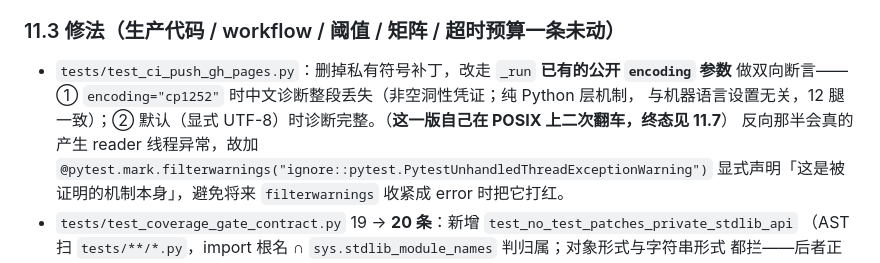
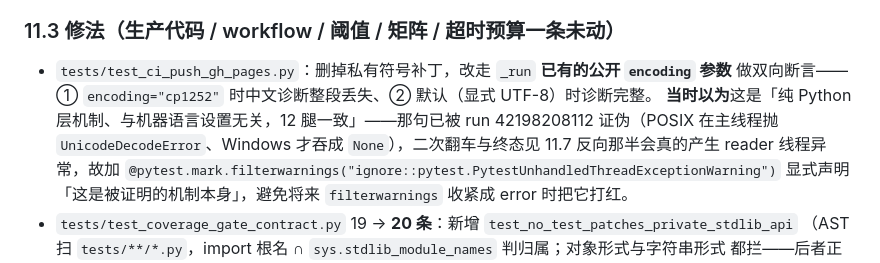
Before and after one commit to QianQianLuLu1/FlashGaze, a Markdown page: docs/ci-fix-plan.md, the part around the change. Rendered like a GitHub page.

Commit message:
docs(ci): 把「与机器语言设置无关，故 12 腿一致」从事实句改成被证伪的旧判断
AGENTS.md 每次会话自动注入，若「本轮改动 ①」仍以这句描述修法，下一个会话会把它当依据照抄——
而它正是 run 42198208112 八条腿判红的那句错判（POSIX 在主线程抛 UnicodeDecodeError、
Windows 才在 _readerthread 里吞成 None）。按 §4.11 立的规矩（订正到不留「注释说谎」）：

- AGENTS.md「本轮改动 ①」改写成终态表述（反向断在字节层，正向走 _run 公开默认，
  两段都不进入 subprocess 的平台分支），并注明第一版的写法与那句已被下一段证伪；
- docs/ci-fix-plan.md §11.3 把那句从陈述改成「当时以为……已被 run 42198208112 证伪」，
  指向 11.7 的二次翻车与终态。

pitfalls §3.15 的「修法」已在上一个提交同步为终态，本轮四处口径现在一致。
纯文档：ruff check / format --check（103 files）/ check_agents_md /
docs 一致性与契约测试（24 passed）全绿。

```diff
--- a/docs/ci-fix-plan.md
+++ b/docs/ci-fix-plan.md
@@ -576,8 +576,9 @@ ubuntu py3.10 job 127794496252 日志逐字：`= 1 failed, 1069 passed, 29 skipp
 ### 11.3 修法（生产代码 / workflow / 阈值 / 矩阵 / 超时预算一条未动）
 
 - `tests/test_ci_push_gh_pages.py`：删掉私有符号补丁，改走 `_run` **已有的公开 `encoding` 参数**
-  做双向断言——① `encoding="cp1252"` 时中文诊断整段丢失（非空洞性凭证；纯 Python 层机制，
-  与机器语言设置无关，12 腿一致）；② 默认（显式 UTF-8）时诊断完整。（**这一版自己在 POSIX 上二次翻车，终态见 11.7**）
+  做双向断言——① `encoding="cp1252"` 时中文诊断整段丢失、② 默认（显式 UTF-8）时诊断完整。
+  **当时以为**这是「纯 Python 层机制、与机器语言设置无关，12 腿一致」——那句已被 run 42198208112
+  证伪（POSIX 在主线程抛 `UnicodeDecodeError`、Windows 才吞成 `None`），二次翻车与终态见 11.7
   反向那半会真的产生 reader 线程异常，故加
   `@pytest.mark.filterwarnings("ignore::pytest.PytestUnhandledThreadExceptionWarning")`
   显式声明「这是被证明的机制本身」，避免将来 `filterwarnings` 收紧成 error 时把它打红。
```
Also changed, not shown: AGENTS.md (+1 -1 lines).
